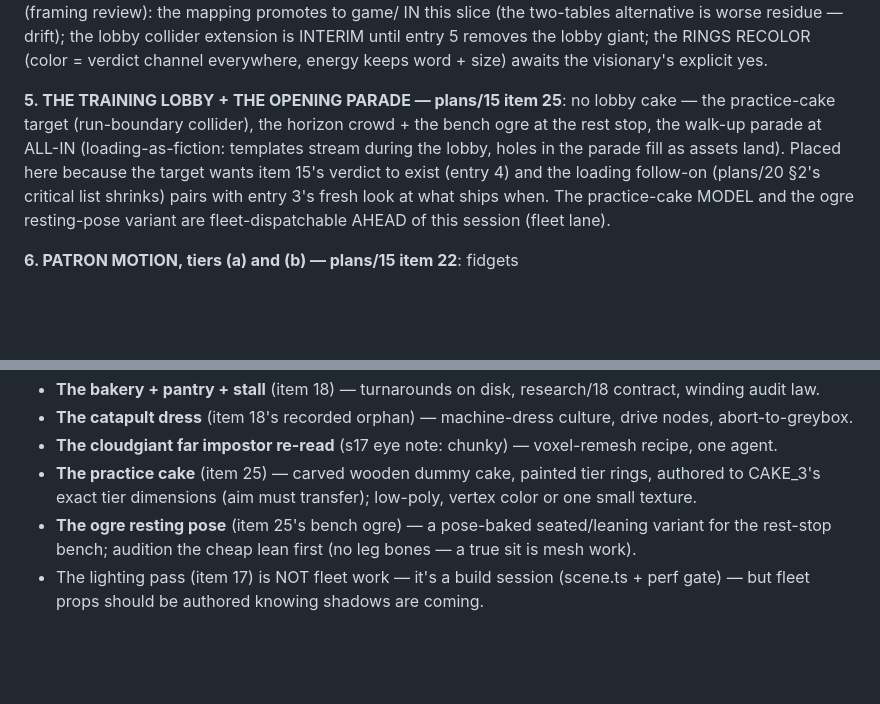
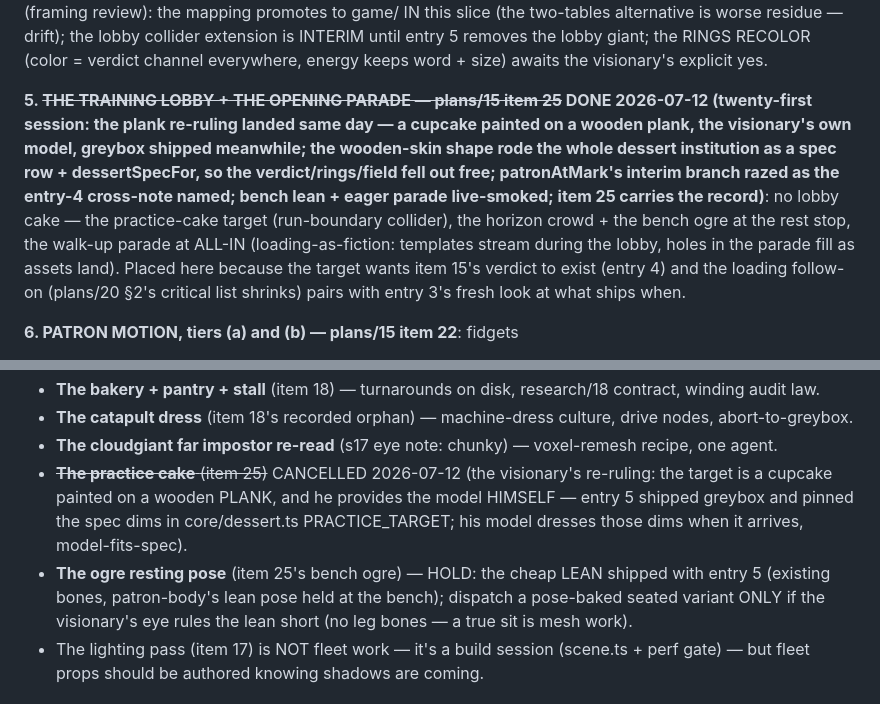
Before and after one commit to Norsninja/siege_bakery, a Markdown page: project/plans/21-the-path.md, 2 parts joined by grey strips. Drawn GitHub-style; blank space fills up the shorter version.

```diff
--- a/project/plans/21-the-path.md
+++ b/project/plans/21-the-path.md
@@ -97,16 +97,21 @@ the lobby collider extension is INTERIM until entry 5 removes the
 lobby giant; the RINGS RECOLOR (color = verdict channel everywhere,
 energy keeps word + size) awaits the visionary's explicit yes.
 
-**5. THE TRAINING LOBBY + THE OPENING PARADE — plans/15 item 25**:
+**5. ~~THE TRAINING LOBBY + THE OPENING PARADE — plans/15 item 25~~
+DONE 2026-07-12 (twenty-first session: the plank re-ruling landed
+same day — a cupcake painted on a wooden plank, the visionary's own
+model, greybox shipped meanwhile; the wooden-skin shape rode the
+whole dessert institution as a spec row + dessertSpecFor, so the
+verdict/rings/field fell out free; patronAtMark's interim branch
+razed as the entry-4 cross-note named; bench lean + eager parade
+live-smoked; item 25 carries the record)**:
 no lobby cake — the practice-cake target (run-boundary collider),
 the horizon crowd + the bench ogre at the rest stop, the walk-up
 parade at ALL-IN (loading-as-fiction: templates stream during the
 lobby, holes in the parade fill as assets land). Placed here because
 the target wants item 15's verdict to exist (entry 4) and the
 loading follow-on (plans/20 §2's critical list shrinks) pairs with
-entry 3's fresh look at what ships when. The practice-cake MODEL and
-the ogre resting-pose variant are fleet-dispatchable AHEAD of this
-session (fleet lane).
+entry 3's fresh look at what ships when.
 
 **6. PATRON MOTION, tiers (a) and (b) — plans/15 item 22**: fidgets
 + species pose tables (tier a can also ride ANY earlier session as a
@@ -142,12 +147,16 @@ design lane's rulings will have changed the board.
   culture, drive nodes, abort-to-greybox.
 - **The cloudgiant far impostor re-read** (s17 eye note: chunky) —
   voxel-remesh recipe, one agent.
-- **The practice cake** (item 25) — carved wooden dummy cake,
-  painted tier rings, authored to CAKE_3's exact tier dimensions
-  (aim must transfer); low-poly, vertex color or one small texture.
-- **The ogre resting pose** (item 25's bench ogre) — a pose-baked
-  seated/leaning variant for the rest-stop bench; audition the cheap
-  lean first (no leg bones — a true sit is mesh work).
+- ~~**The practice cake** (item 25)~~ CANCELLED 2026-07-12 (the
+  visionary's re-ruling: the target is a cupcake painted on a wooden
+  PLANK, and he provides the model HIMSELF — entry 5 shipped greybox
+  and pinned the spec dims in core/dessert.ts PRACTICE_TARGET; his
+  model dresses those dims when it arrives, model-fits-spec).
+- **The ogre resting pose** (item 25's bench ogre) — HOLD: the cheap
+  LEAN shipped with entry 5 (existing bones, patron-body's lean pose
+  held at the bench); dispatch a pose-baked seated variant ONLY if
+  the visionary's eye rules the lean short (no leg bones — a true
+  sit is mesh work).
 - The lighting pass (item 17) is NOT fleet work — it's a build
   session (scene.ts + perf gate) — but fleet props should be
   authored knowing shadows are coming.
```
Also changed, not shown: project/plans/15-side-quests.md (+50 -5 lines), project/plans/20-public-alpha-serving.md (+7 -6 lines).
